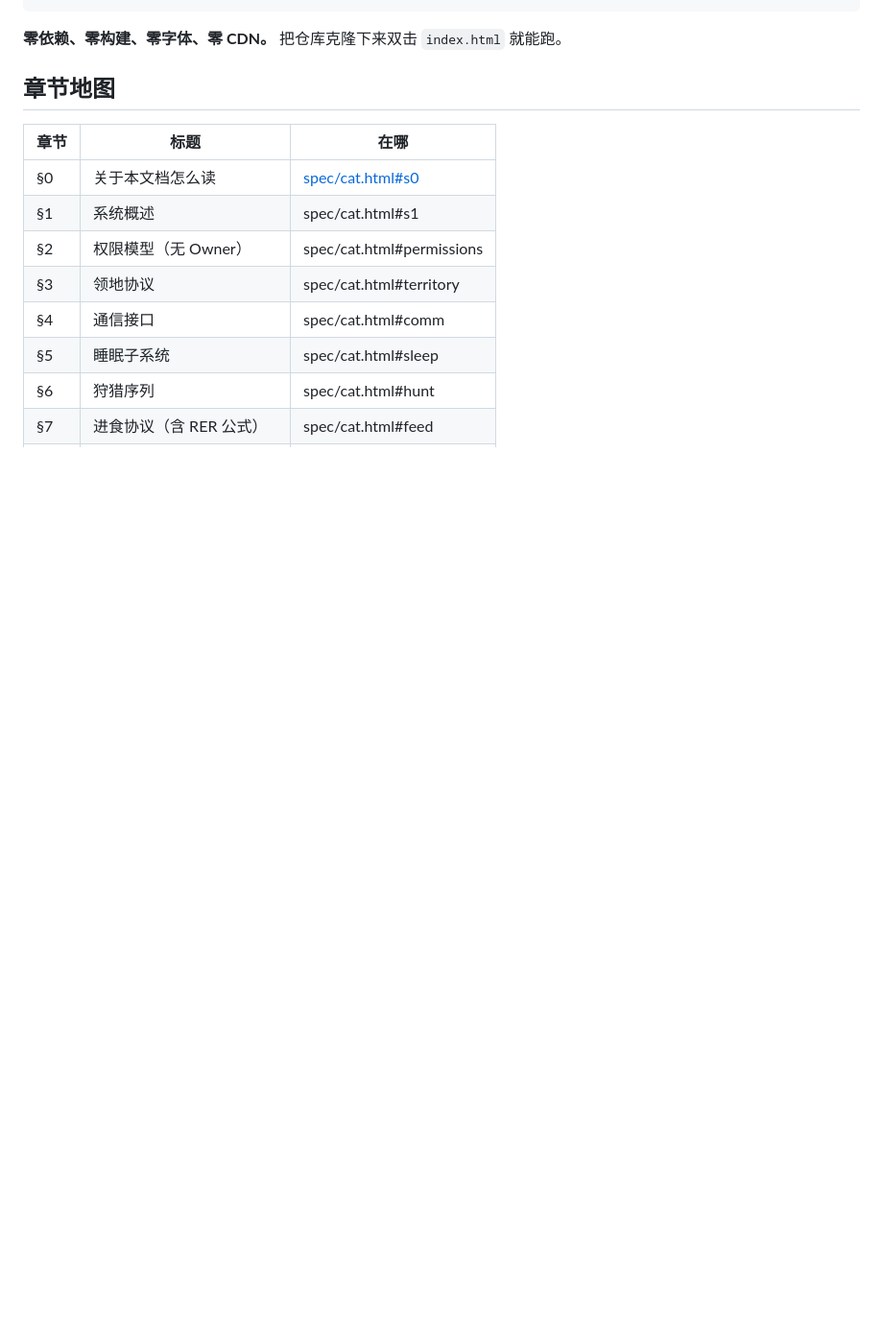
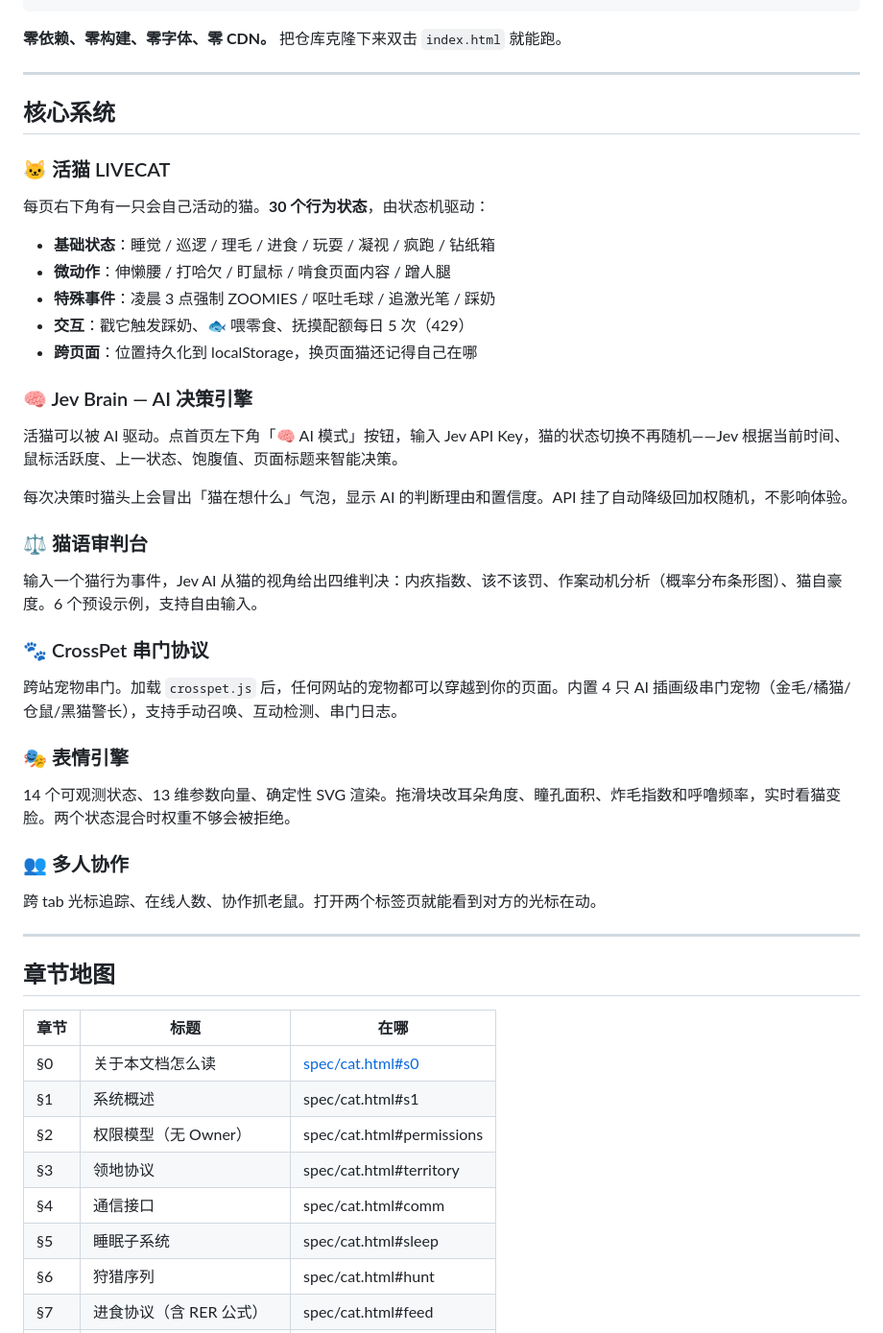
Before and after one commit to lijinhongucl-pixel/cat-api-spec, a Markdown page: README.md, the part around one of its changes. Shown at 96% size. Drawn GitHub-style; blank space fills up the shorter version.

````diff
--- a/README.md
+++ b/README.md
@@ -56,6 +102,44 @@ cat-api-spec/
 ```
 
 **零依赖、零构建、零字体、零 CDN。** 把仓库克隆下来双击 `index.html` 就能跑。
+
+---
+
+## 核心系统
+
+### 🐱 活猫 LIVECAT
+
+每页右下角有一只会自己活动的猫。**30 个行为状态**，由状态机驱动：
+
+- **基础状态**：睡觉 / 巡逻 / 理毛 / 进食 / 玩耍 / 凝视 / 疯跑 / 钻纸箱
+- **微动作**：伸懒腰 / 打哈欠 / 盯鼠标 / 啃食页面内容 / 蹭人腿
+- **特殊事件**：凌晨 3 点强制 ZOOMIES / 呕吐毛球 / 追激光笔 / 踩奶
+- **交互**：戳它触发踩奶、🐟 喂零食、抚摸配额每日 5 次（429）
+- **跨页面**：位置持久化到 localStorage，换页面猫还记得自己在哪
+
+### 🧠 Jev Brain — AI 决策引擎
+
+活猫可以被 AI 驱动。点首页左下角「🧠 AI 模式」按钮，输入 Jev API Key，猫的状态切换不再随机——Jev 根据当前时间、鼠标活跃度、上一状态、饱腹值、页面标题来智能决策。
+
+每次决策时猫头上会冒出「猫在想什么」气泡，显示 AI 的判断理由和置信度。API 挂了自动降级回加权随机，不影响体验。
+
+### ⚖️ 猫语审判台
+
+输入一个猫行为事件，Jev AI 从猫的视角给出四维判决：内疚指数、该不该罚、作案动机分析（概率分布条形图）、猫自豪度。6 个预设示例，支持自由输入。
+
+### 🐾 CrossPet 串门协议
+
+跨站宠物串门。加载 `crosspet.js` 后，任何网站的宠物都可以穿越到你的页面。内置 4 只 AI 插画级串门宠物（金毛/橘猫/仓鼠/黑猫警长），支持手动召唤、互动检测、串门日志。
+
+### 🎭 表情引擎
+
+14 个可观测状态、13 维参数向量、确定性 SVG 渲染。拖滑块改耳朵角度、瞳孔面积、炸毛指数和呼噜频率，实时看猫变脸。两个状态混合时权重不够会被拒绝。
+
+### 👥 多人协作
+
+跨 tab 光标追踪、在线人数、协作抓老鼠。打开两个标签页就能看到对方的光标在动。
+
+---
 
 ## 章节地图
 
````
Also changed, not shown: other parts of README.md (+86 -27 lines).
